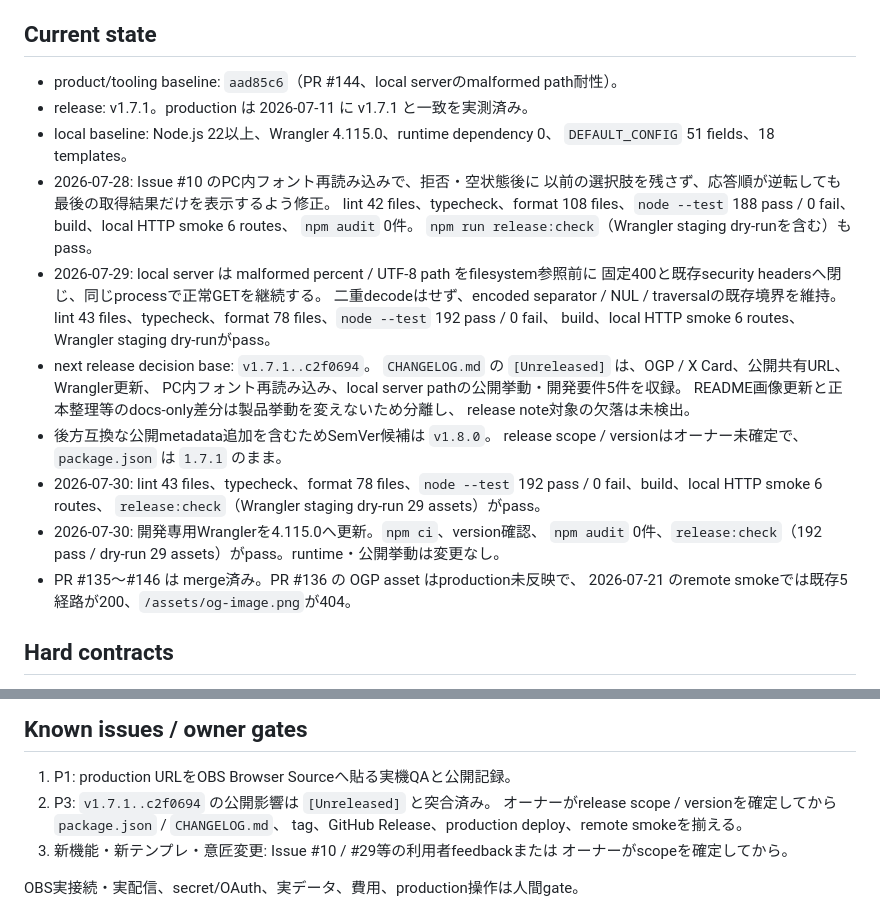
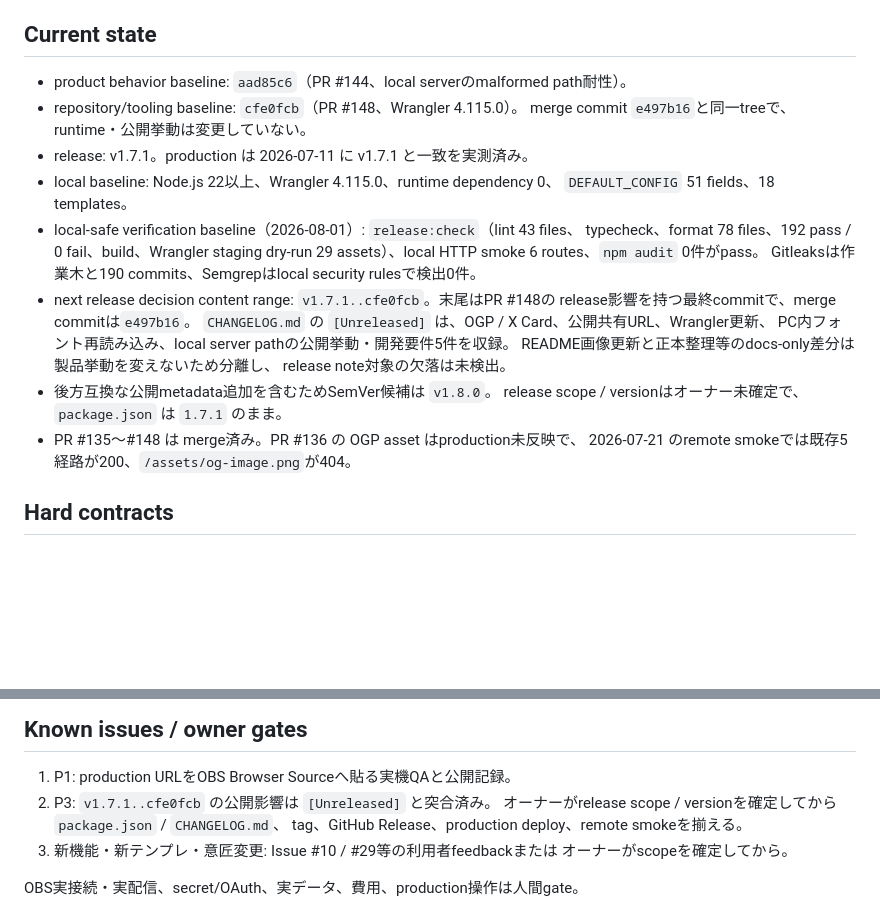
Before and after one commit to h8nc4y/obs-clock-overlay-builder, a Markdown page: HANDOFF.md, 2 parts joined by grey strips. Drawn GitHub-style; blank space fills up the shorter version.

```diff
--- a/HANDOFF.md
+++ b/HANDOFF.md
@@ -13,34 +13,25 @@
 
 ## Current state
 
-- product/tooling baseline: `aad85c6`（PR #144、local serverのmalformed path耐性）。
+- product behavior baseline: `aad85c6`（PR #144、local serverのmalformed path耐性）。
+- repository/tooling baseline: `cfe0fcb`（PR #148、Wrangler 4.115.0）。
+  merge commit `e497b16`と同一treeで、runtime・公開挙動は変更していない。
 - release: v1.7.1。production は 2026-07-11 に v1.7.1 と一致を実測済み。
 - local baseline: Node.js 22以上、Wrangler 4.115.0、runtime dependency 0、
   `DEFAULT_CONFIG` 51 fields、18 templates。
-- 2026-07-28: Issue #10 のPC内フォント再読み込みで、拒否・空状態後に
-  以前の選択肢を残さず、応答順が逆転しても最後の取得結果だけを表示するよう修正。
-  lint 42 files、typecheck、format 108 files、`node --test` 188 pass / 0 fail、
-  build、local HTTP smoke 6 routes、
-  `npm audit` 0件。
-  `npm run release:check`（Wrangler staging dry-runを含む）もpass。
-- 2026-07-29: local server は malformed percent / UTF-8 path をfilesystem参照前に
-  固定400と既存security headersへ閉じ、同じprocessで正常GETを継続する。
-  二重decodeはせず、encoded separator / NUL / traversalの既存境界を維持。
-  lint 43 files、typecheck、format 78 files、`node --test` 192 pass / 0 fail、
-  build、local HTTP smoke 6 routes、Wrangler staging dry-runがpass。
-- next release decision base: `v1.7.1..c2f0694`。
+- local-safe verification baseline（2026-08-01）: `release:check`（lint 43 files、
+  typecheck、format 78 files、192 pass / 0 fail、build、Wrangler staging dry-run
+  29 assets）、local HTTP smoke 6 routes、`npm audit` 0件がpass。
+  Gitleaksは作業木と190 commits、Semgrepはlocal security rulesで検出0件。
+- next release decision content range: `v1.7.1..cfe0fcb`。末尾はPR #148の
+  release影響を持つ最終commitで、merge commitは`e497b16`。
   `CHANGELOG.md` の `[Unreleased]` は、OGP / X Card、公開共有URL、Wrangler更新、
   PC内フォント再読み込み、local server pathの公開挙動・開発要件5件を収録。
   README画像更新と正本整理等のdocs-only差分は製品挙動を変えないため分離し、
   release note対象の欠落は未検出。
 - 後方互換な公開metadata追加を含むためSemVer候補は `v1.8.0`。
   release scope / versionはオーナー未確定で、`package.json` は `1.7.1` のまま。
-- 2026-07-30: lint 43 files、typecheck、format 78 files、`node --test`
-  192 pass / 0 fail、build、local HTTP smoke 6 routes、
-  `release:check`（Wrangler staging dry-run 29 assets）がpass。
-- 2026-07-30: 開発専用Wranglerを4.115.0へ更新。`npm ci`、version確認、
-  `npm audit` 0件、`release:check`（192 pass / dry-run 29 assets）がpass。runtime・公開挙動は変更なし。
-- PR #135〜#146 は merge済み。PR #136 の OGP asset はproduction未反映で、
+- PR #135〜#148 は merge済み。PR #136 の OGP asset はproduction未反映で、
   2026-07-21 のremote smokeでは既存5経路が200、`/assets/og-image.png`が404。
 
 ## Hard contracts
@@ -87,7 +78,7 @@ production remote smoke、rollback、OBS実機確認は下記gateを越えてか
 ## Known issues / owner gates
 
 1. P1: production URLをOBS Browser Sourceへ貼る実機QAと公開記録。
-2. P3: `v1.7.1..c2f0694` の公開影響は `[Unreleased]` と突合済み。
+2. P3: `v1.7.1..cfe0fcb` の公開影響は `[Unreleased]` と突合済み。
    オーナーがrelease scope / versionを確定してから `package.json` / `CHANGELOG.md`、
    tag、GitHub Release、production deploy、remote smokeを揃える。
 3. 新機能・新テンプレ・意匠変更: Issue #10 / #29等の利用者feedbackまたは
```
Also changed, not shown: other parts of HANDOFF.md (+1 -1 lines), docs/HANDOFF_HISTORY.md (+7 -0 lines).
